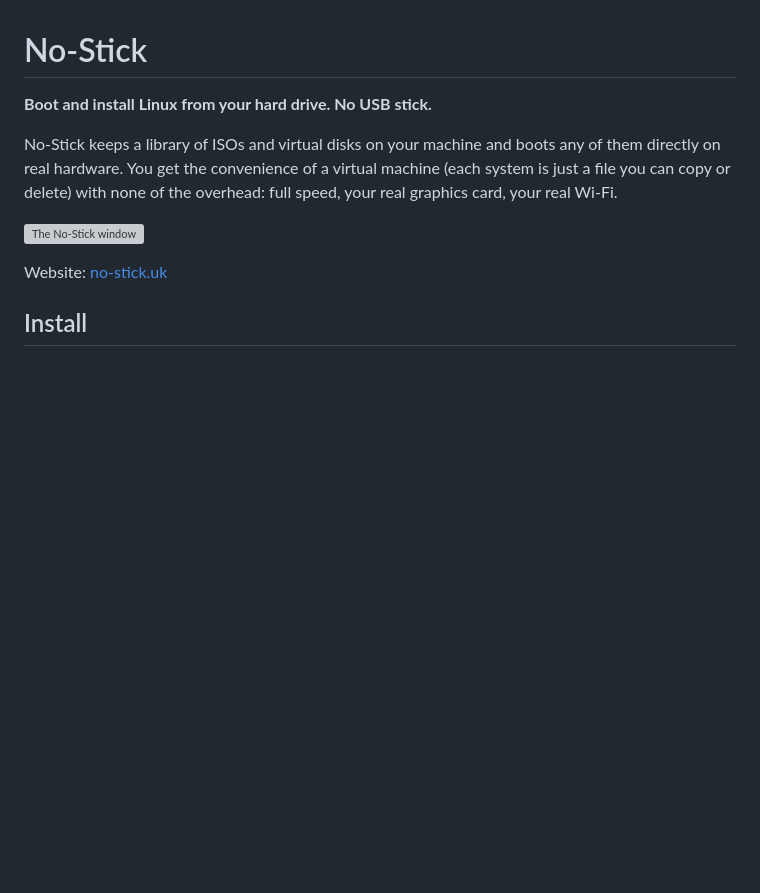
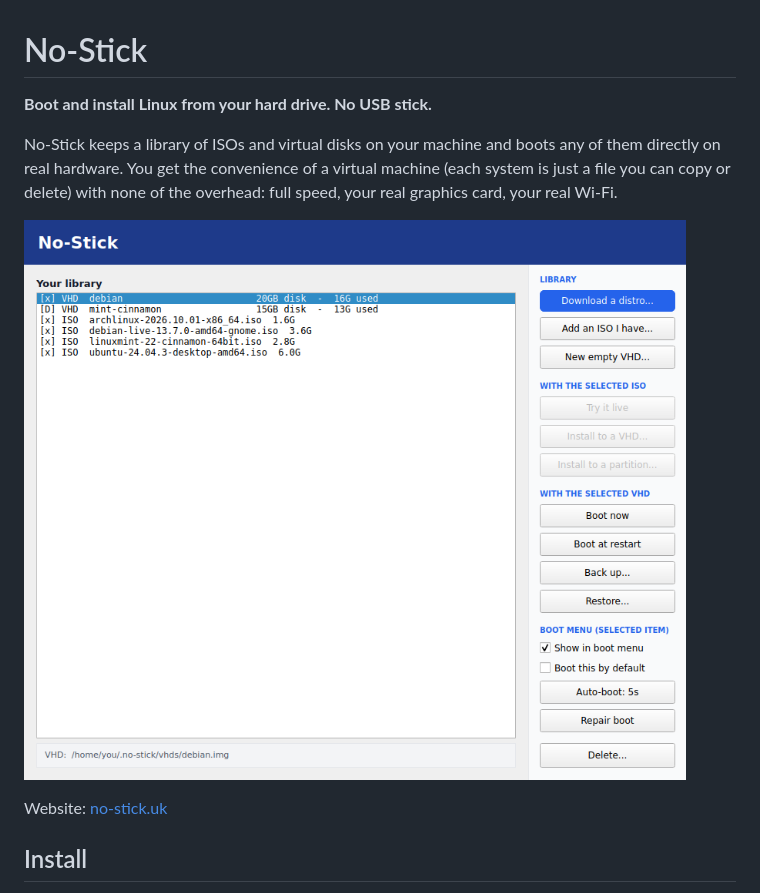
Before and after one commit to wallisoft/no-stick, a Markdown page: README.md, the part around the change. GitHub-like rendering; pictures changed too: site/screenshot.png (added); blank space fills up the shorter version; grey boxes are pictures that could not be loaded.

Commit message:
Add the website (site/) with a one-command publish script; README uses the repo's own screenshot

```diff
--- a/README.md
+++ b/README.md
@@ -6,7 +6,7 @@ No-Stick keeps a library of ISOs and virtual disks on your machine and boots any
 real hardware. You get the convenience of a virtual machine (each system is just a file you can copy
 or delete) with none of the overhead: full speed, your real graphics card, your real Wi-Fi.
 
-![The No-Stick window](https://no-stick.uk/screenshot.png)
+![The No-Stick window](site/screenshot.png)
 
 Website: [no-stick.uk](https://no-stick.uk)
 
```
Also changed, not shown: site/apple-touch-icon.png (added), site/nostick-128.png (added), 3 other files.
